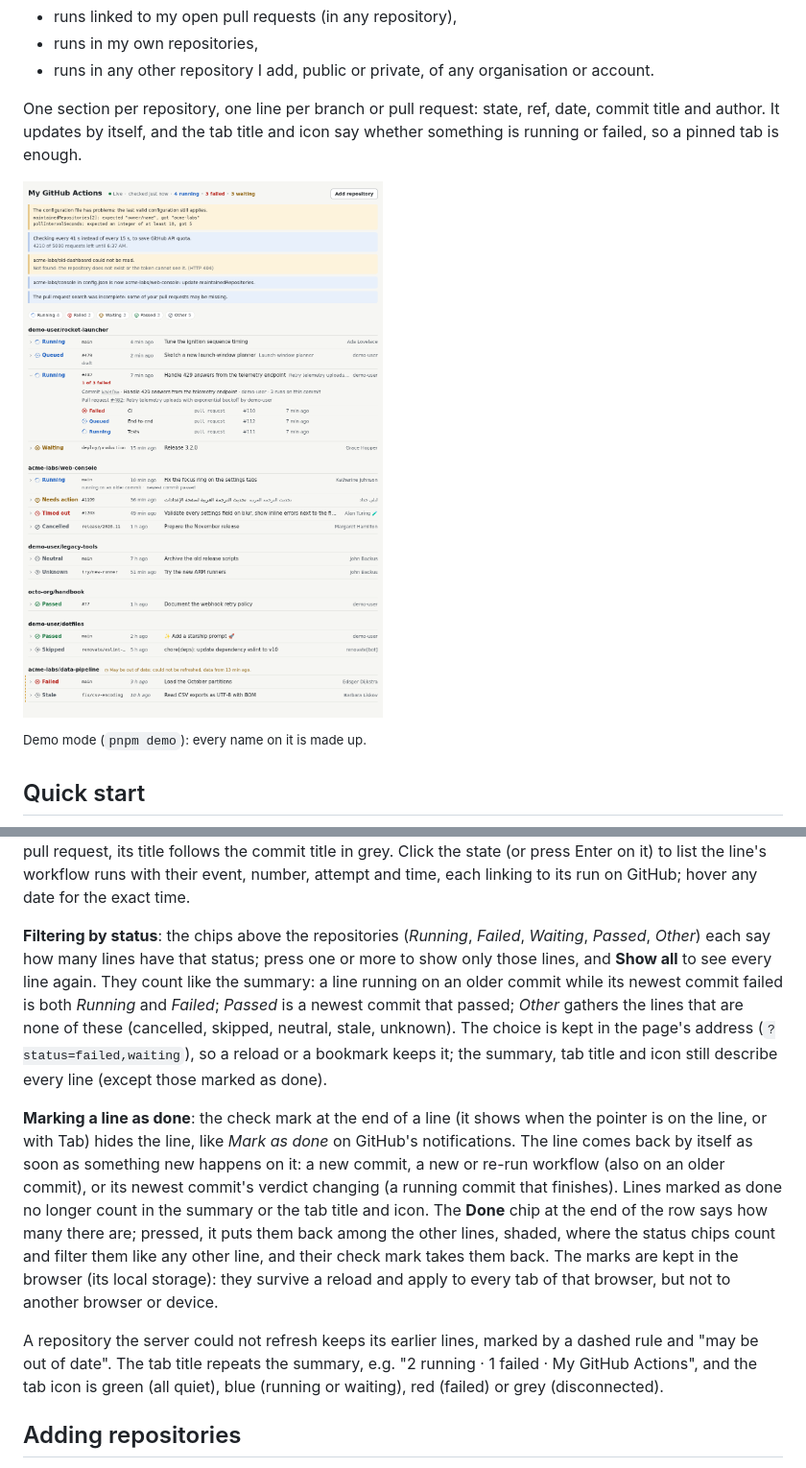
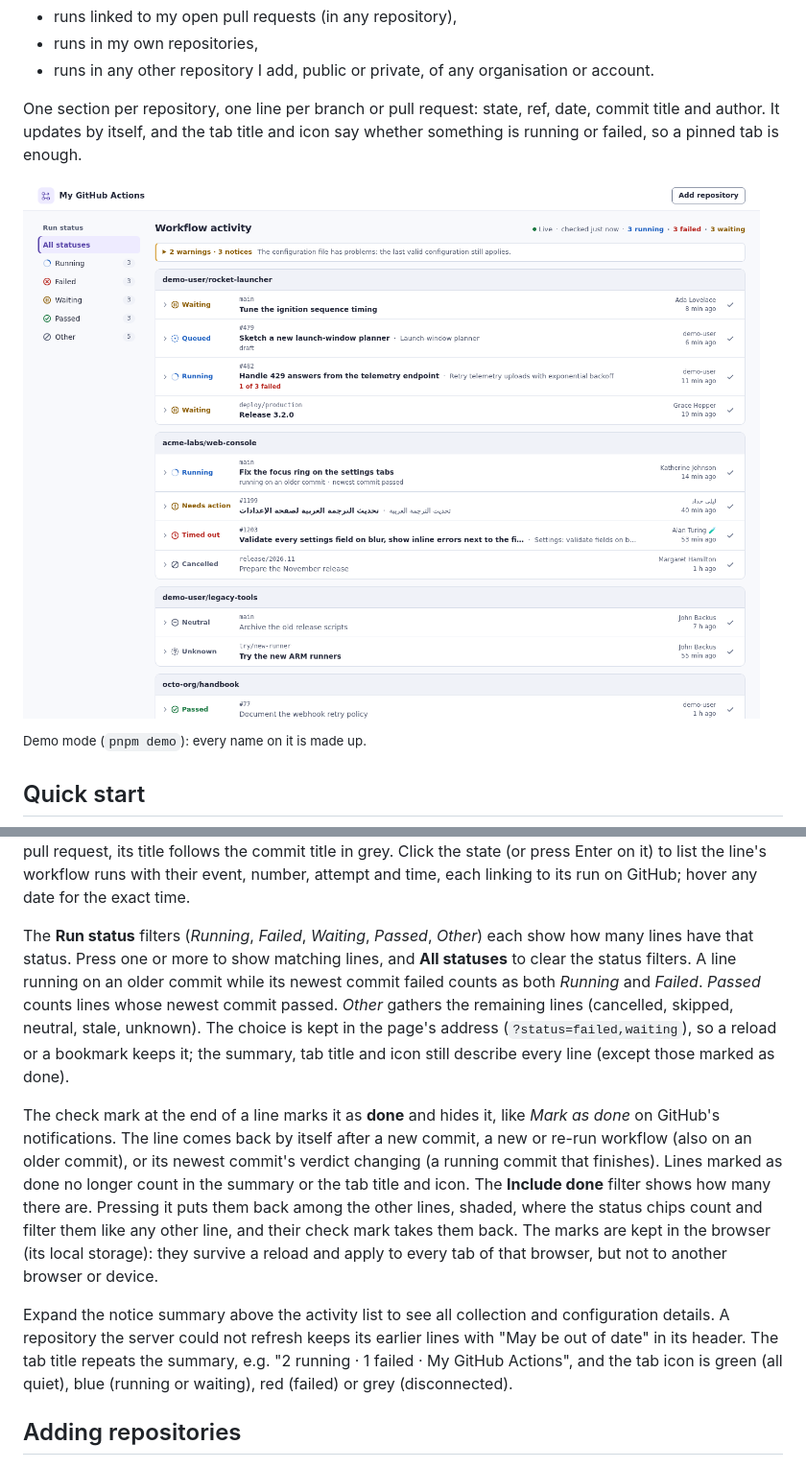
Before and after one commit to g-ongenae/github-action-viewer, a Markdown page: README.md, 2 parts joined by grey strips. Shown at 96% size. Drawn GitHub-style; pictures changed too: docs/screenshot.png.

Commit message:
Redesign workflow activity around repository groups

```diff
--- a/README.md
+++ b/README.md
@@ -10,7 +10,7 @@ One section per repository, one line per branch or pull request: state, ref, dat
 and author. It updates by itself, and the tab title and icon say whether something is running or
 failed, so a pinned tab is enough.
 
-![The page in demo mode: repositories with running, failed, waiting and passed lines, one pull request expanded to its workflow runs, notices about a configuration problem and slowed-down polling, and the status filter's chips](docs/screenshot.png)
+![The page in demo mode with status filters, a compact notice above the activity list, and workflow runs grouped by repository](docs/screenshot.png)
 
 <sup>Demo mode (`pnpm demo`): every name on it is made up.</sup>
 
@@ -68,27 +68,26 @@ pull request or to the branch's runs; for a pull request, its title follows the
 grey. Click the state (or press Enter on it) to list the line's workflow runs with their event,
 number, attempt and time, each linking to its run on GitHub; hover any date for the exact time.
 
-**Filtering by status**: the chips above the repositories (_Running_, _Failed_, _Waiting_,
-_Passed_, _Other_) each say how many lines have that status; press one or more to show only those
-lines, and **Show all** to see every line again. They count like the summary: a line running on
-an older commit while its newest commit failed is both _Running_ and _Failed_; _Passed_ is a
-newest commit that passed; _Other_ gathers the lines that are none of these (cancelled, skipped,
-neutral, stale, unknown). The choice is kept in the page's address (`?status=failed,waiting`), so a
+The **Run status** filters (_Running_, _Failed_, _Waiting_, _Passed_, _Other_) each show how many
+lines have that status. Press one or more to show matching lines, and **All statuses** to clear the
+status filters. A line running on an older commit while its newest commit failed counts as both
+_Running_ and _Failed_. _Passed_ counts lines whose newest commit passed. _Other_ gathers the
+remaining lines (cancelled, skipped, neutral, stale, unknown). The choice is kept in the page's address (`?status=failed,waiting`), so a
 reload or a bookmark keeps it; the summary, tab title and icon still describe every line (except
 those marked as done).
 
-**Marking a line as done**: the check mark at the end of a line (it shows when the pointer is on
-the line, or with Tab) hides the line, like _Mark as done_ on GitHub's notifications. The line
-comes back by itself as soon as something new happens on it: a new commit, a new or re-run
+The check mark at the end of a line marks it as **done** and hides it, like _Mark as done_ on
+GitHub's notifications. The line comes back by itself after a new commit, a new or re-run
 workflow (also on an older commit), or its newest commit's verdict changing (a running commit
 that finishes). Lines marked as done no longer count in the summary or the tab title and icon. The
-**Done** chip at the end of the row says how many there are; pressed, it puts them back among the
+**Include done** filter shows how many there are. Pressing it puts them back among the
 other lines, shaded, where the status chips count and filter them like any other line, and their
 check mark takes them back. The marks are kept in the browser (its local storage): they survive a
 reload and apply to every tab of that browser, but not to another browser or device.
 
-A repository the server could not refresh keeps its earlier lines, marked by a dashed rule and
-"may be out of date". The tab title repeats the summary, e.g. "2 running · 1 failed · My GitHub
+Expand the notice summary above the activity list to see all collection and configuration details.
+A repository the server could not refresh keeps its earlier lines with "May be out of date" in
+its header. The tab title repeats the summary, e.g. "2 running · 1 failed · My GitHub
 Actions", and the tab icon is green (all quiet), blue (running or waiting), red (failed) or grey
 (disconnected).
 
```
Also changed, not shown: 9 other files.
